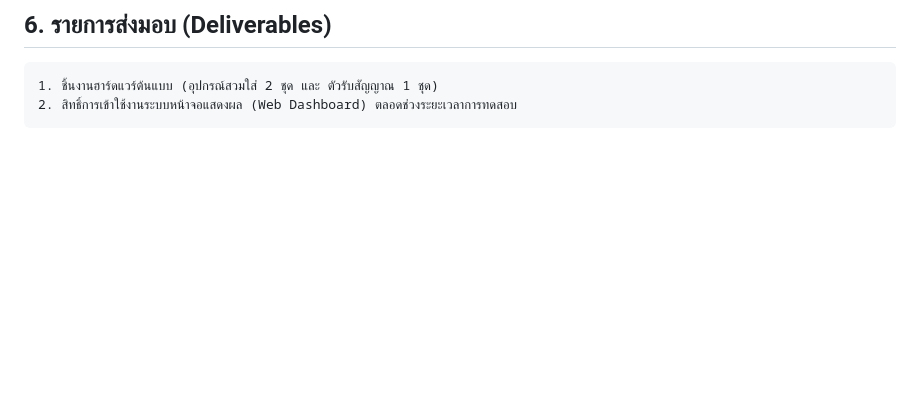
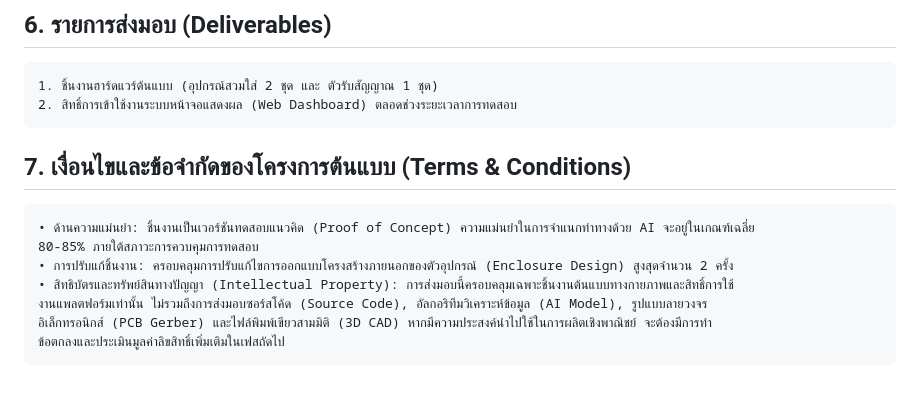
Before and after one commit to poko56/StrikeSense, a Markdown page: README.md, the part around the change. Drawn GitHub-style; blank space fills up the shorter version.

Commit message:
Add terms and conditions section to README
Added terms and conditions for the prototype project, including accuracy, modifications, and intellectual property rights.

````diff
--- a/README.md
+++ b/README.md
@@ -70,3 +70,14 @@
 1. ชิ้นงานฮาร์ดแวร์ต้นแบบ (อุปกรณ์สวมใส่ 2 ชุด และ ตัวรับสัญญาณ 1 ชุด)
 2. สิทธิ์การเข้าใช้งานระบบหน้าจอแสดงผล (Web Dashboard) ตลอดช่วงระยะเวลาการทดสอบ
 ```
+
+## 7. เงื่อนไขและข้อจำกัดของโครงการต้นแบบ (Terms & Conditions)
+```
+• ด้านความแม่นยำ: ชิ้นงานเป็นเวอร์ชันทดสอบแนวคิด (Proof of Concept) ความแม่นยำในการจำแนกท่าทางด้วย AI จะอยู่ในเกณฑ์เฉลี่ย
+80-85% ภายใต้สภาวะการควบคุมการทดสอบ
+• การปรับแก้ชิ้นงาน: ครอบคลุมการปรับแก้ไขการออกแบบโครงสร้างภายนอกของตัวอุปกรณ์ (Enclosure Design) สูงสุดจำนวน 2 ครั้ง
+• สิทธิบัตรและทรัพย์สินทางปัญญา (Intellectual Property): การส่งมอบนี้ครอบคลุมเฉพาะชิ้นงานต้นแบบทางกายภาพและสิทธิ์การใช้
+งานแพลตฟอร์มเท่านั้น ไม่รวมถึงการส่งมอบซอร์สโค้ด (Source Code), อัลกอริทึมวิเคราะห์ข้อมูล (AI Model), รูปแบบลายวงจร
+อิเล็กทรอนิกส์ (PCB Gerber) และไฟล์พิมพ์เขียวสามมิติ (3D CAD) หากมีความประสงค์นำไปใช้ในการผลิตเชิงพาณิชย์ จะต้องมีการทำ
+ข้อตกลงและประเมินมูลค่าลิขสิทธิ์เพิ่มเติมในเฟสถัดไป
+```
````
